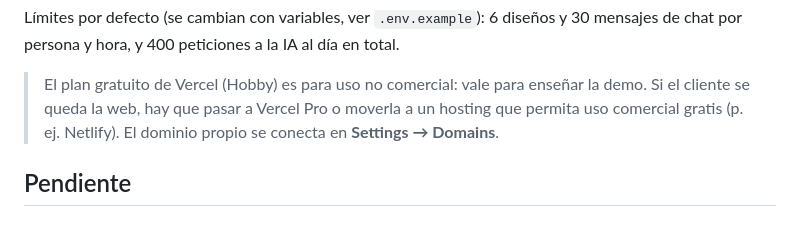
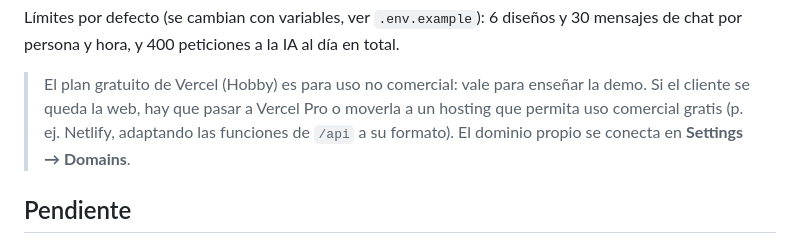
Before and after one commit to cris10salme/comuna, a Markdown page: README.md, the part around the change. Drawn GitHub-style.

Commit message:
README: nota sobre Netlify
Co-Authored-By: Claude Opus 5.5 <noreply@anthropic.com>
Claude-Session: https://claude.ai/code/session_01QhSE73jfk1ATG6vfuC4iNK

```diff
--- a/README.md
+++ b/README.md
@@ -45,7 +45,8 @@ Límites por defecto (se cambian con variables, ver `.env.example`): 6 diseños
 y 400 peticiones a la IA al día en total.
 
 > El plan gratuito de Vercel (Hobby) es para uso no comercial: vale para enseñar la demo. Si el cliente se queda la web,
-> hay que pasar a Vercel Pro o moverla a un hosting que permita uso comercial gratis (p. ej. Netlify). El dominio propio
+> hay que pasar a Vercel Pro o moverla a un hosting que permita uso comercial gratis (p. ej. Netlify, adaptando las
+> funciones de `/api` a su formato). El dominio propio
 > se conecta en **Settings → Domains**.
 
 ## Pendiente
```
